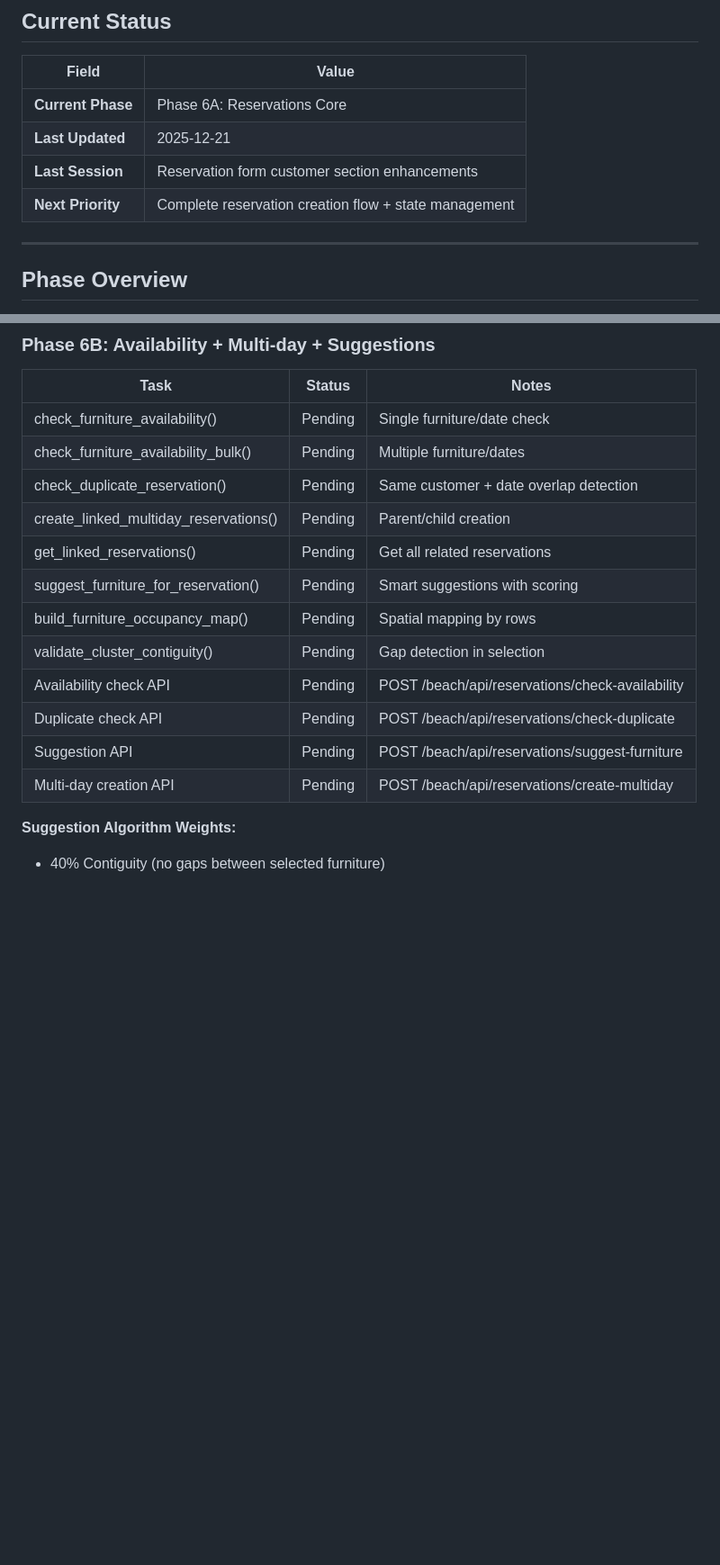
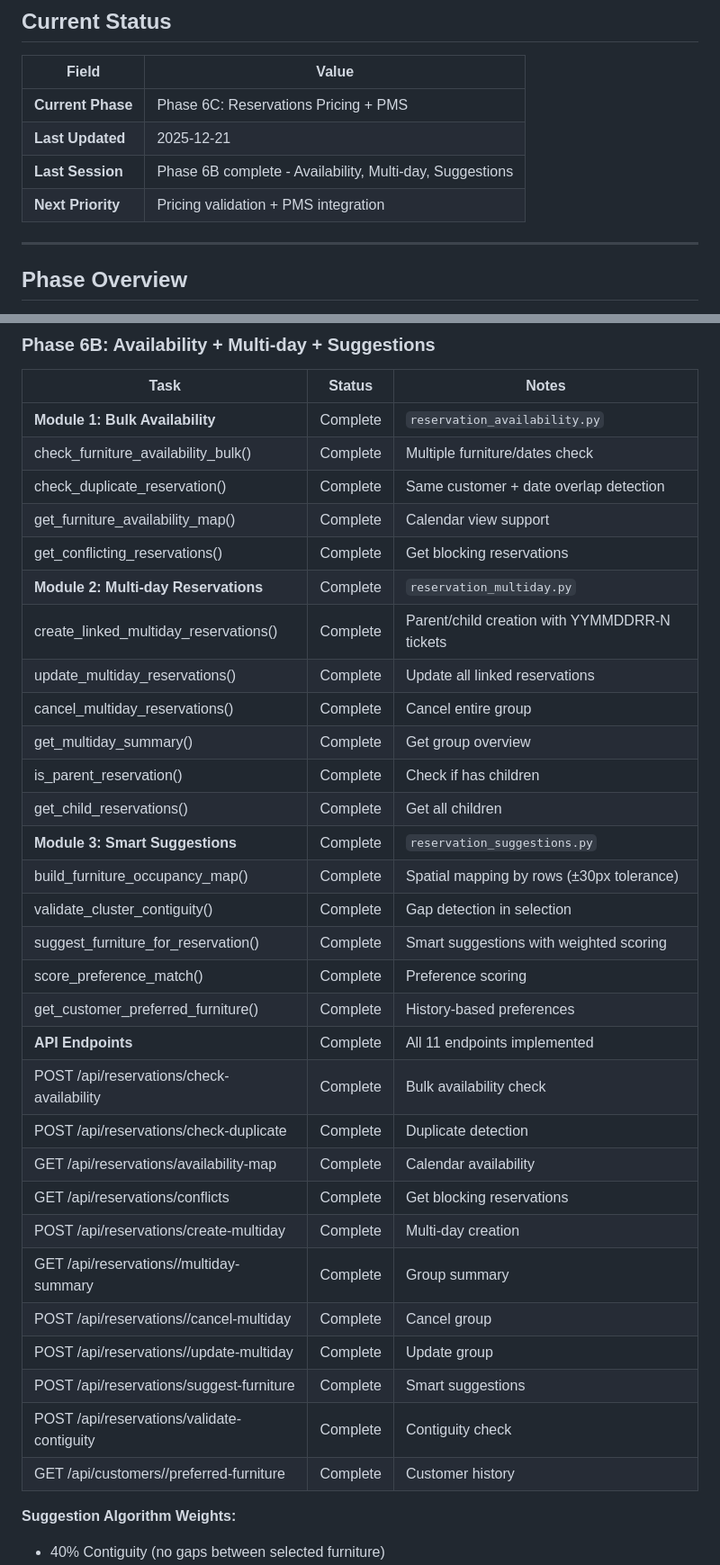
Before and after one commit to menfistoo/PUROBEACH_NEW, a Markdown page: DEVELOPMENT_PLAN.md, 2 parts joined by grey strips. Shown at 90% size. GitHub-like rendering; blank space fills up the shorter version.

Commit message:
Update DEVELOPMENT_PLAN.md - Phase 6B complete

```diff
--- a/DEVELOPMENT_PLAN.md
+++ b/DEVELOPMENT_PLAN.md
@@ -9,10 +9,10 @@
 
 | Field | Value |
 |-------|-------|
-| **Current Phase** | Phase 6A: Reservations Core |
+| **Current Phase** | Phase 6C: Reservations Pricing + PMS |
 | **Last Updated** | 2025-12-21 |
-| **Last Session** | Reservation form customer section enhancements |
-| **Next Priority** | Complete reservation creation flow + state management |
+| **Last Session** | Phase 6B complete - Availability, Multi-day, Suggestions |
+| **Next Priority** | Pricing validation + PMS integration |
 
 ---
 
@@ -345,18 +345,36 @@
 
 | Task | Status | Notes |
 |------|--------|-------|
-| check_furniture_availability() | Pending | Single furniture/date check |
-| check_furniture_availability_bulk() | Pending | Multiple furniture/dates |
-| check_duplicate_reservation() | Pending | Same customer + date overlap detection |
-| create_linked_multiday_reservations() | Pending | Parent/child creation |
-| get_linked_reservations() | Pending | Get all related reservations |
-| suggest_furniture_for_reservation() | Pending | Smart suggestions with scoring |
-| build_furniture_occupancy_map() | Pending | Spatial mapping by rows |
-| validate_cluster_contiguity() | Pending | Gap detection in selection |
-| Availability check API | Pending | POST /beach/api/reservations/check-availability |
-| Duplicate check API | Pending | POST /beach/api/reservations/check-duplicate |
-| Suggestion API | Pending | POST /beach/api/reservations/suggest-furniture |
-| Multi-day creation API | Pending | POST /beach/api/reservations/create-multiday |
+| **Module 1: Bulk Availability** | Complete | `reservation_availability.py` |
+| check_furniture_availability_bulk() | Complete | Multiple furniture/dates check |
+| check_duplicate_reservation() | Complete | Same customer + date overlap detection |
+| get_furniture_availability_map() | Complete | Calendar view support |
+| get_conflicting_reservations() | Complete | Get blocking reservations |
+| **Module 2: Multi-day Reservations** | Complete | `reservation_multiday.py` |
+| create_linked_multiday_reservations() | Complete | Parent/child creation with YYMMDDRR-N tickets |
+| update_multiday_reservations() | Complete | Update all linked reservations |
+| cancel_multiday_reservations() | Complete | Cancel entire group |
+| get_multiday_summary() | Complete | Get group overview |
+| is_parent_reservation() | Complete | Check if has children |
+| get_child_reservations() | Complete | Get all children |
+| **Module 3: Smart Suggestions** | Complete | `reservation_suggestions.py` |
+| build_furniture_occupancy_map() | Complete | Spatial mapping by rows (±30px tolerance) |
+| validate_cluster_contiguity() | Complete | Gap detection in selection |
+| suggest_furniture_for_reservation() | Complete | Smart suggestions with weighted scoring |
+| score_preference_match() | Complete | Preference scoring |
+| get_customer_preferred_furniture() | Complete | History-based preferences |
+| **API Endpoints** | Complete | All 11 endpoints implemented |
+| POST /api/reservations/check-availability | Complete | Bulk availability check |
+| POST /api/reservations/check-duplicate | Complete | Duplicate detection |
+| GET /api/reservations/availability-map | Complete | Calendar availability |
+| GET /api/reservations/conflicts | Complete | Get blocking reservations |
+| POST /api/reservations/create-multiday | Complete | Multi-day creation |
+| GET /api/reservations/<id>/multiday-summary | Complete | Group summary |
+| POST /api/reservations/<id>/cancel-multiday | Complete | Cancel group |
+| POST /api/reservations/<id>/update-multiday | Complete | Update group |
+| POST /api/reservations/suggest-furniture | Complete | Smart suggestions |
+| POST /api/reservations/validate-contiguity | Complete | Contiguity check |
+| GET /api/customers/<id>/preferred-furniture | Complete | Customer history |
 
 **Suggestion Algorithm Weights:**
 - 40% Contiguity (no gaps between selected furniture)
```
Also changed, not shown: other parts of DEVELOPMENT_PLAN.md (+44 -1 lines).
